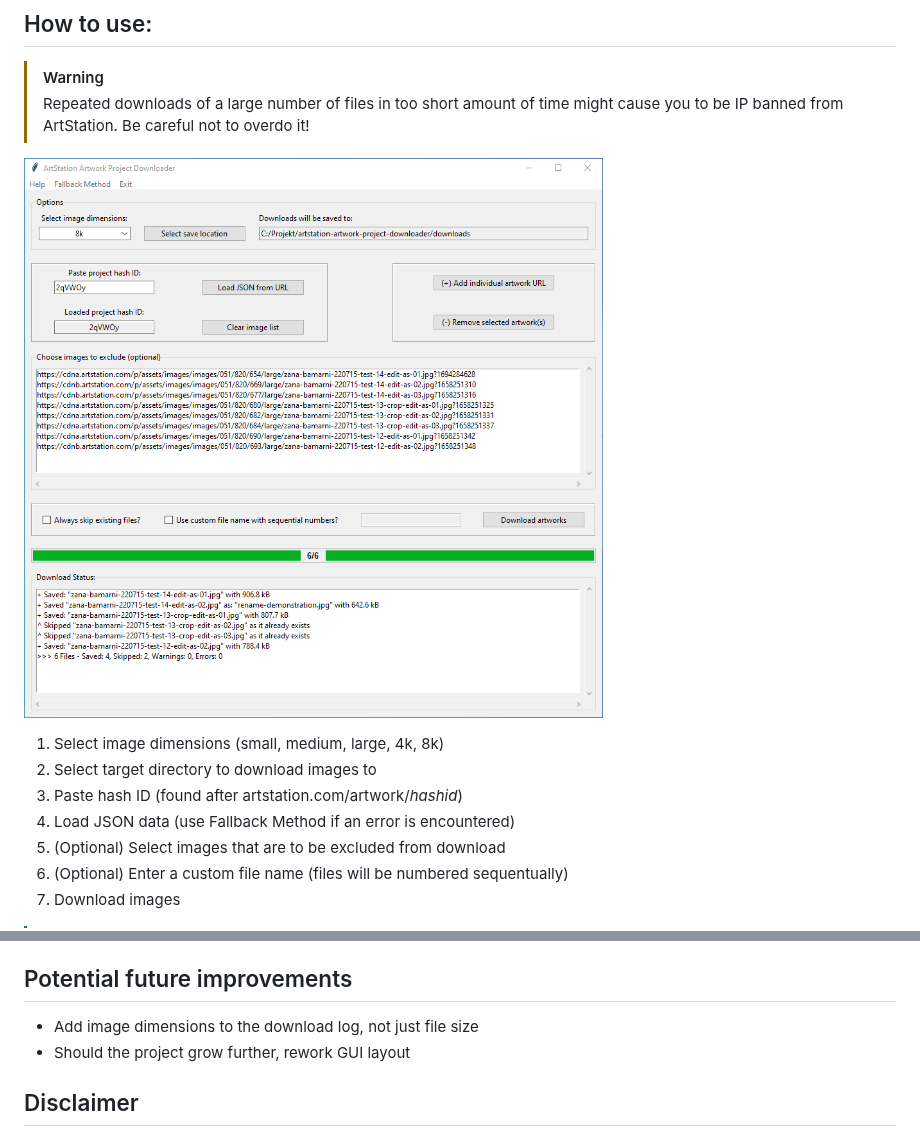
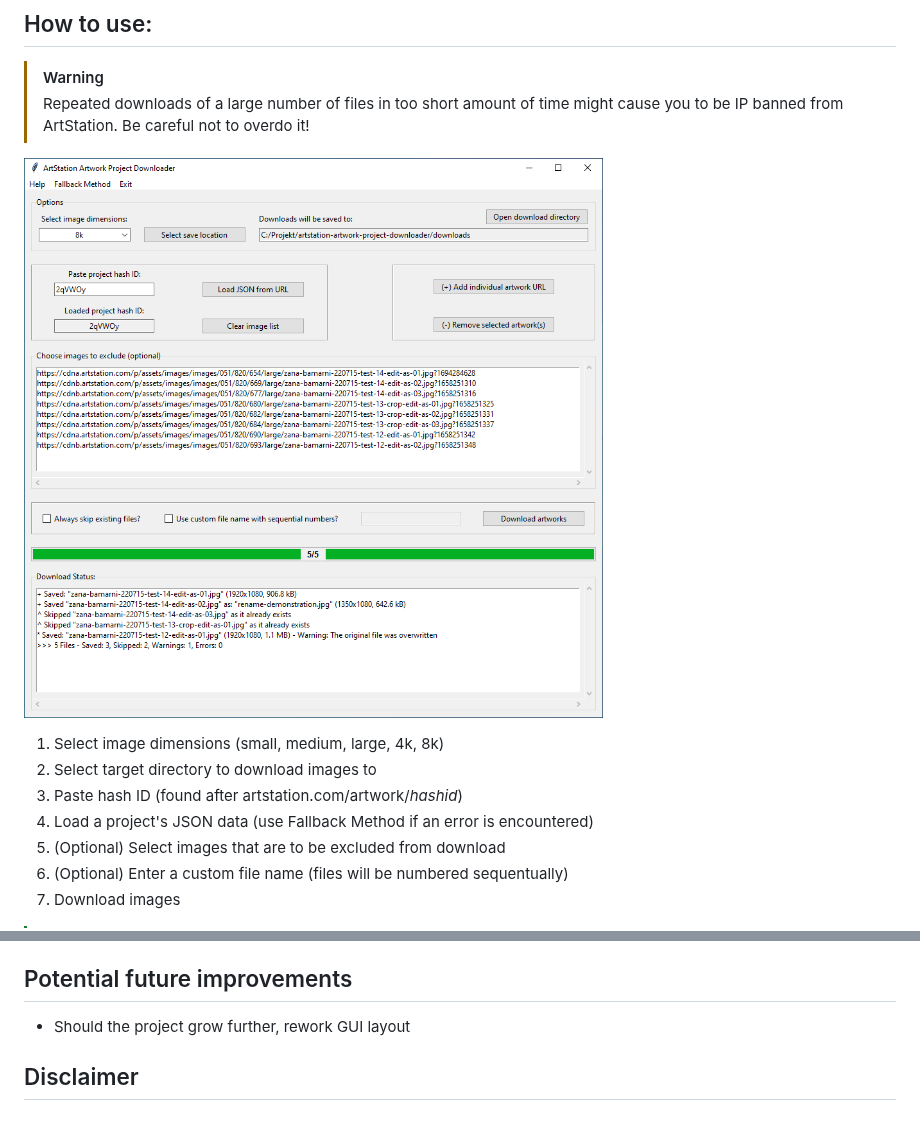
Before and after one commit to jrotzetter/artstation-artwork-downloader, a Markdown page: README.md, 2 parts joined by grey strips. Drawn GitHub-style; pictures changed too: preview.png.

Commit message:
Update README and preview

```diff
--- a/README.md
+++ b/README.md
@@ -31,7 +31,7 @@ While there exist other more sophisticated tools with support for many more imag
 1. Select image dimensions (small, medium, large, 4k, 8k)
 1. Select target directory to download images to
 1. Paste hash ID (found after artstation.com/artwork/*hashid*)
-1. Load JSON data (use Fallback Method if an error is encountered)
+1. Load a project's JSON data (use Fallback Method if an error is encountered)
 1. (Optional) Select images that are to be excluded from download
 1. (Optional) Enter a custom file name (files will be numbered sequentually)
 1. Download images
@@ -48,7 +48,6 @@ While there exist other more sophisticated tools with support for many more imag
 6. Execute the main script using `python main.py`
 
 ## Potential future improvements
-- Add image dimensions to the download log, not just file size
 - Should the project grow further, rework GUI layout
 
 ## Disclaimer
```
